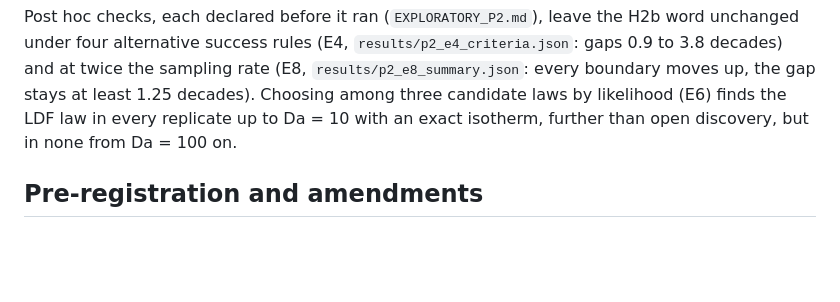
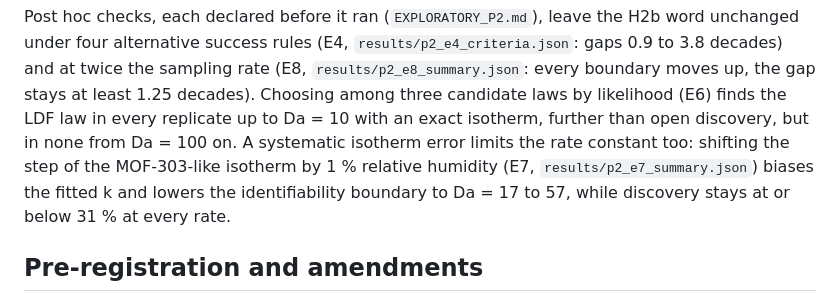
Before and after one commit to abdulhamidbatayhi123/ai-kinetics-discoverability, a Markdown page: README.md, the part around the change. Rendered like a GitHub page; blank space fills up the shorter version.

Commit message:
README: E7 result after B90
Co-Authored-By: Claude Opus 5.5 <noreply@anthropic.com>

```diff
--- a/README.md
+++ b/README.md
@@ -36,7 +36,10 @@ under four alternative success rules (E4, `results/p2_e4_criteria.json`: gaps 0.
 and at twice the sampling rate (E8, `results/p2_e8_summary.json`: every boundary moves up, the gap
 stays at least 1.25 decades). Choosing among three candidate laws by likelihood (E6) finds the
 LDF law in every replicate up to Da = 10 with an exact isotherm, further than open discovery, but
-in none from Da = 100 on.
+in none from Da = 100 on. A systematic isotherm error limits the rate constant too: shifting the
+step of the MOF-303-like isotherm by 1 % relative humidity (E7, `results/p2_e7_summary.json`)
+biases the fitted k and lowers the identifiability boundary to Da = 17 to 57, while discovery
+stays at or below 31 % at every rate.
 
 ## Pre-registration and amendments
 
```
